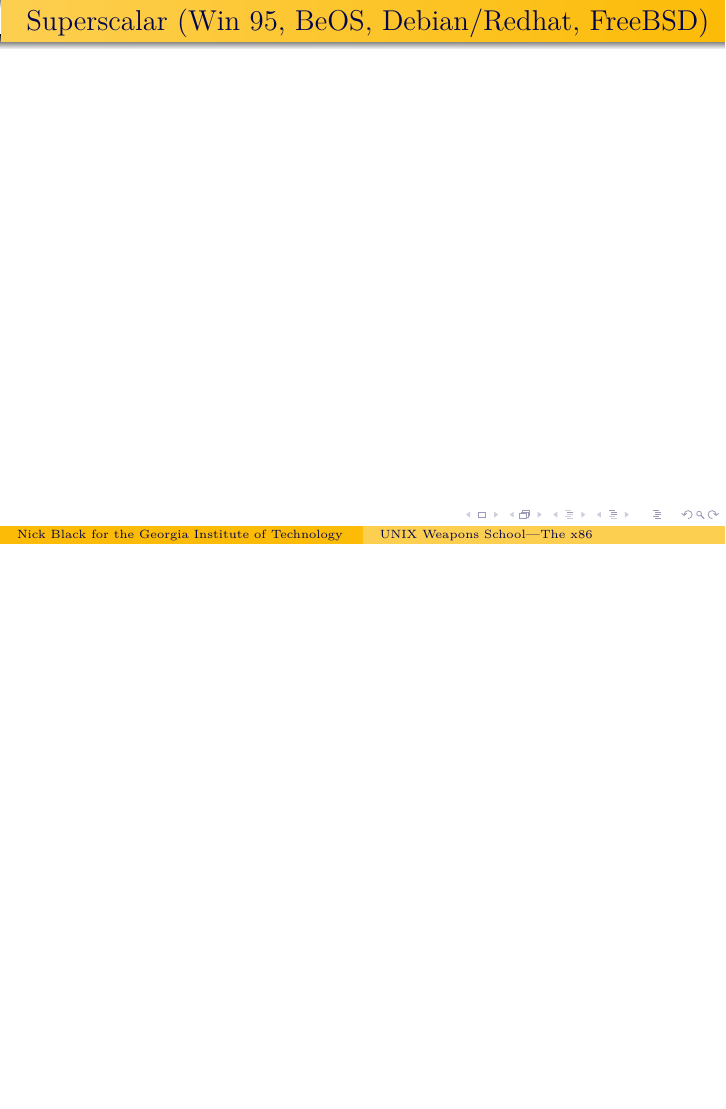
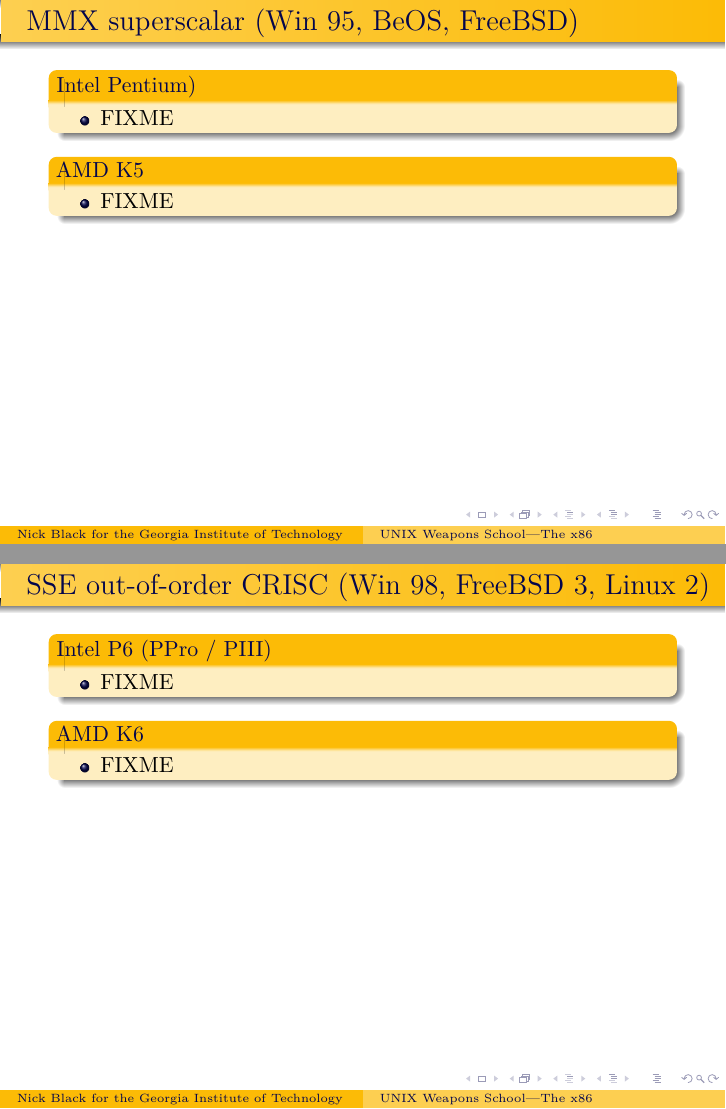
Before and after one commit to dankamongmen/unix-weapons-school, LaTeX slides (x86.tex): page 6 of 6 before the commit and pages 5 and 6 of 9 after it, the two joined at a grey line, the shorter picture padded with empty space. Compiled offline with pdfLaTeX.

Commit message:
stretch this out

```diff
--- a/x86.tex
+++ b/x86.tex
@@ -138,7 +127,46 @@
 \end{center}
 \end{frame}
 
-\begin{frame}[t]{Superscalar (Win 95, BeOS, Debian/Redhat, FreeBSD)}
+\begin{frame}[t]{MMX superscalar (Win 95, BeOS, FreeBSD)}
+\begin{block}{Intel Pentium)}
+\begin{itemize}
+\item FIXME
+\end{itemize}
+\end{block}
+\begin{block}{AMD K5}
+\begin{itemize}
+\item FIXME
+\end{itemize}
+\end{block}
+\vfill
 
 \end{frame}
 
+\begin{frame}[t]{SSE out-of-order CRISC (Win 98, FreeBSD 3, Linux 2)}
+
+\begin{block}{Intel P6 (PPro / PIII)}
+\begin{itemize}
+\item FIXME
+\end{itemize}
+\end{block}
+\begin{block}{AMD K6}
+\begin{itemize}
+\item FIXME
+\end{itemize}
+\end{block}
+\vfill
+\end{frame}
+
+\begin{frame}[t]{SSE2 long pipelines (FreeBSD 4, Linux 2.4)}
+\begin{block}{Intel NetBurst (P4, PD)}
+\begin{itemize}
+\item FIXME
+\end{itemize}
+\end{block}
+\begin{block}{AMD K7 (Athlon)}
+\begin{itemize}
+\item FIXME
+\end{itemize}
+\end{block}
+\vfill
+\end{frame}
```
Also changed, not shown: x86.tex (40 more changed lines).
